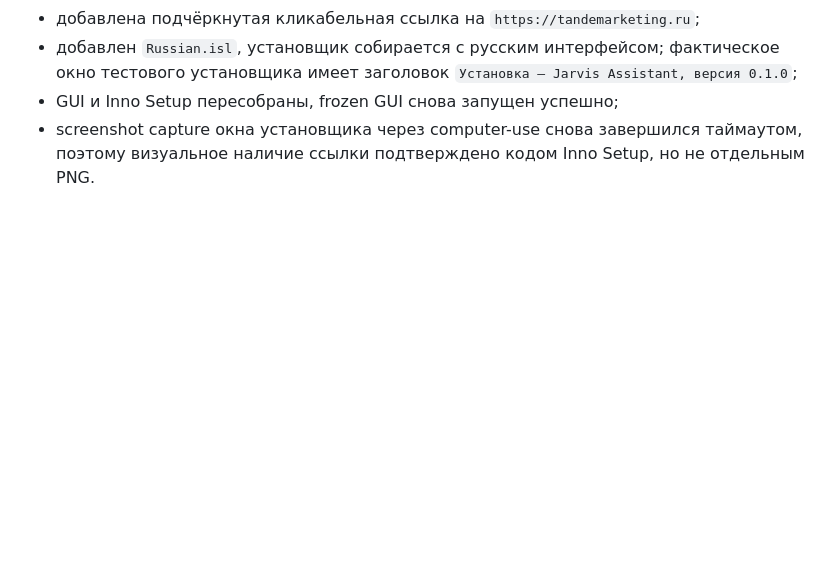
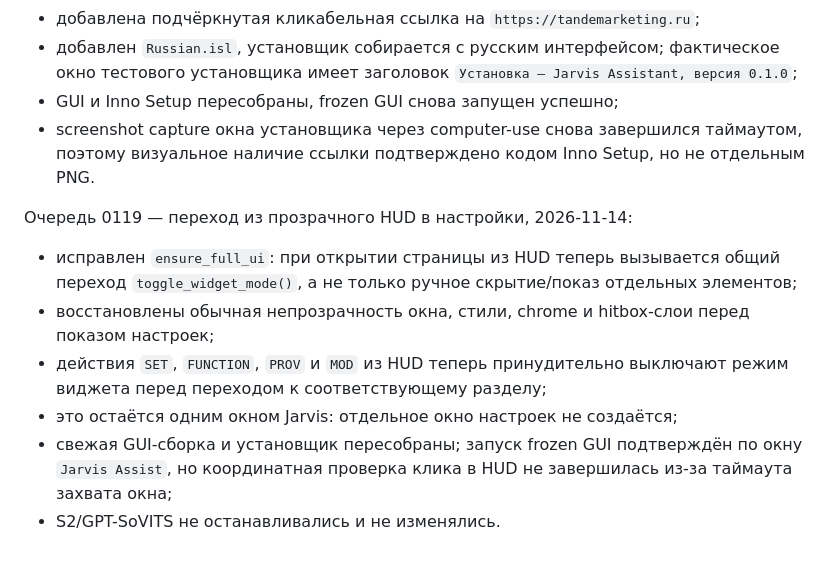
Before and after one commit to dev2v07/Jarvis-assist, a Markdown page: docs/HANDOFF_ASSIST.md, the part around the change. Rendered like a GitHub page; blank space fills up the shorter version.

```diff
--- a/docs/HANDOFF_ASSIST.md
+++ b/docs/HANDOFF_ASSIST.md
@@ -2133,3 +2133,12 @@ telemetry ping: `requests ReadTimeout` на `coqui.gateway.scarf.sh`. В
 - добавлен `Russian.isl`, установщик собирается с русским интерфейсом; фактическое окно тестового установщика имеет заголовок `Установка — Jarvis Assistant, версия 0.1.0`;
 - GUI и Inno Setup пересобраны, frozen GUI снова запущен успешно;
 - screenshot capture окна установщика через computer-use снова завершился таймаутом, поэтому визуальное наличие ссылки подтверждено кодом Inno Setup, но не отдельным PNG.
+
+Очередь 0119 — переход из прозрачного HUD в настройки, 2026-11-14:
+
+- исправлен `ensure_full_ui`: при открытии страницы из HUD теперь вызывается общий переход `toggle_widget_mode()`, а не только ручное скрытие/показ отдельных элементов;
+- восстановлены обычная непрозрачность окна, стили, chrome и hitbox-слои перед показом настроек;
+- действия `SET`, `FUNCTION`, `PROV` и `MOD` из HUD теперь принудительно выключают режим виджета перед переходом к соответствующему разделу;
+- это остаётся одним окном Jarvis: отдельное окно настроек не создаётся;
+- свежая GUI-сборка и установщик пересобраны; запуск frozen GUI подтверждён по окну `Jarvis Assist`, но координатная проверка клика в HUD не завершилась из-за таймаута захвата окна;
+- S2/GPT-SoVITS не останавливались и не изменялись.
```
Also changed, not shown: README.md (+3 -2 lines), docs/images/jarvis-preview.jpg (added), 6 other files.
